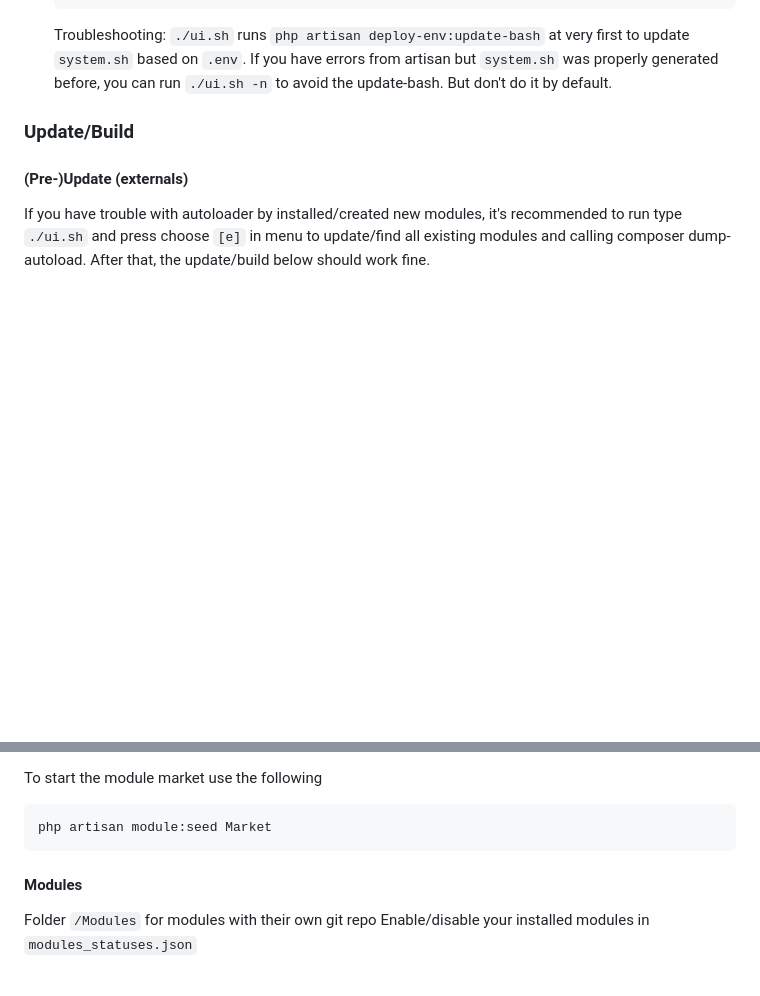
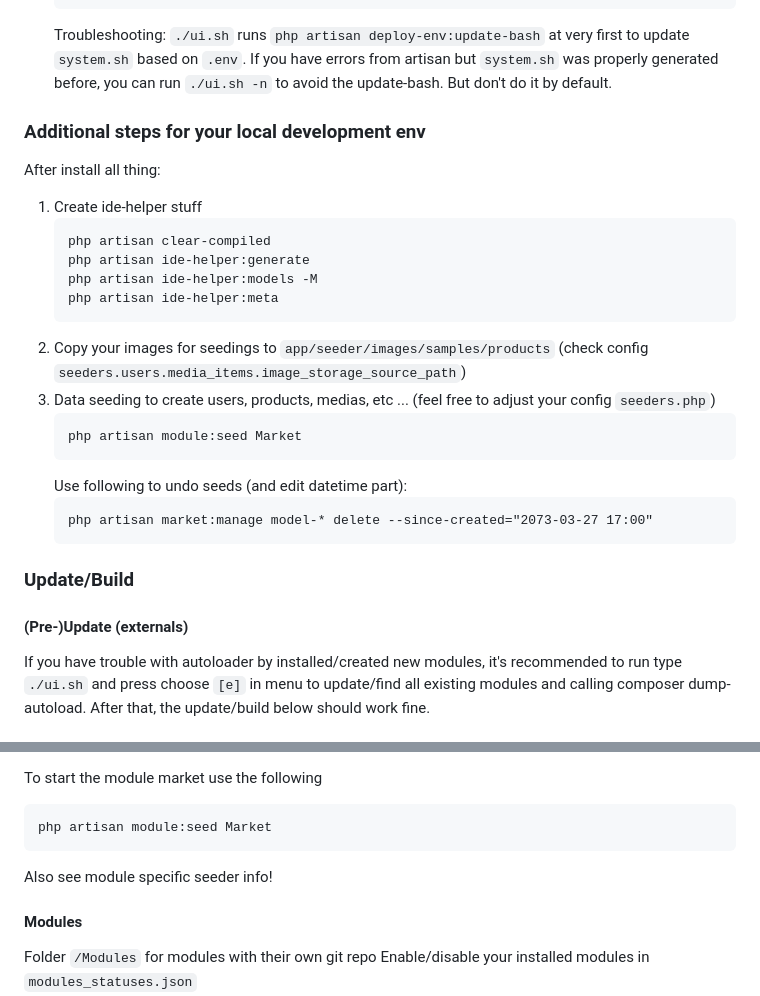
Before and after one commit to aklebe-laravel/jumble-sale, a Markdown page: README.md, 2 parts joined by grey strips. Drawn GitHub-style; blank space fills up the shorter version.

````diff
--- a/README.md
+++ b/README.md
@@ -68,7 +70,26 @@ Follow this steps to install JumbleSale:
    based on ```.env```. If you have errors from artisan but ```system.sh``` was properly generated before,
    you can run ```./ui.sh -n``` to avoid the update-bash. But don't do it by default.
 
+### Additional steps for your local development env
 
+After install all thing:
+
+1) Create ide-helper stuff
+   ```
+   php artisan clear-compiled
+   php artisan ide-helper:generate
+   php artisan ide-helper:models -M
+   php artisan ide-helper:meta
+   ```
+2) Copy your images for seedings to ```app/seeder/images/samples/products``` (check config ```seeders.users.media_items.image_storage_source_path```)
+3) Data seeding to create users, products, medias, etc ... (feel free to adjust your config ```seeders.php```)
+   ```
+   php artisan module:seed Market
+   ```
+   Use following to undo seeds (and edit datetime part):
+   ```
+   php artisan market:manage model-* delete --since-created="2073-03-27 17:00"
+   ```
 
 ### Update/Build
 
@@ -147,6 +168,8 @@ To start the module market use the following
 ```
 php artisan module:seed Market
 ```
+
+Also see module specific seeder info!
 
 #### Modules
 
````
Also changed, not shown: other parts of README.md (+2 -0 lines).
